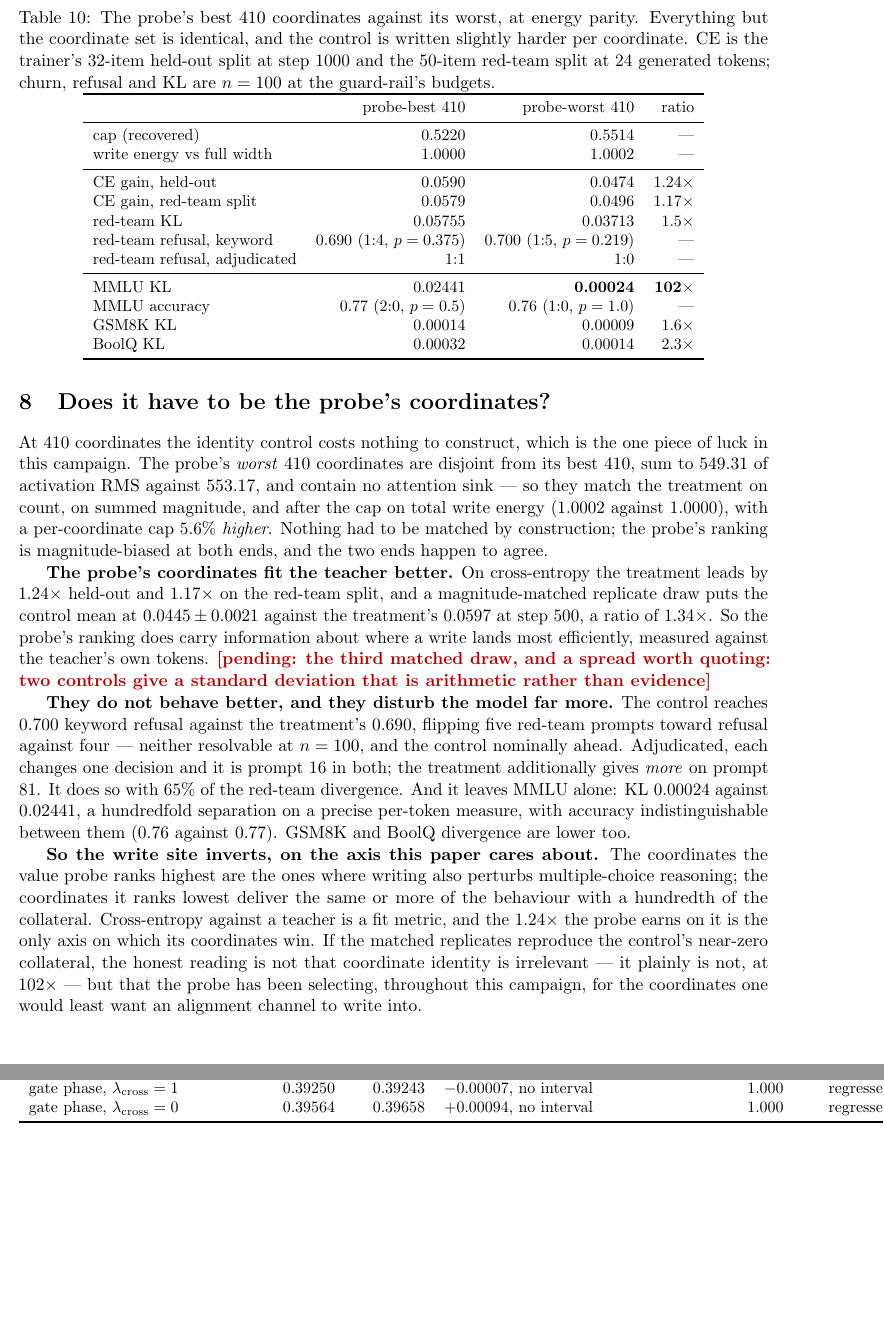
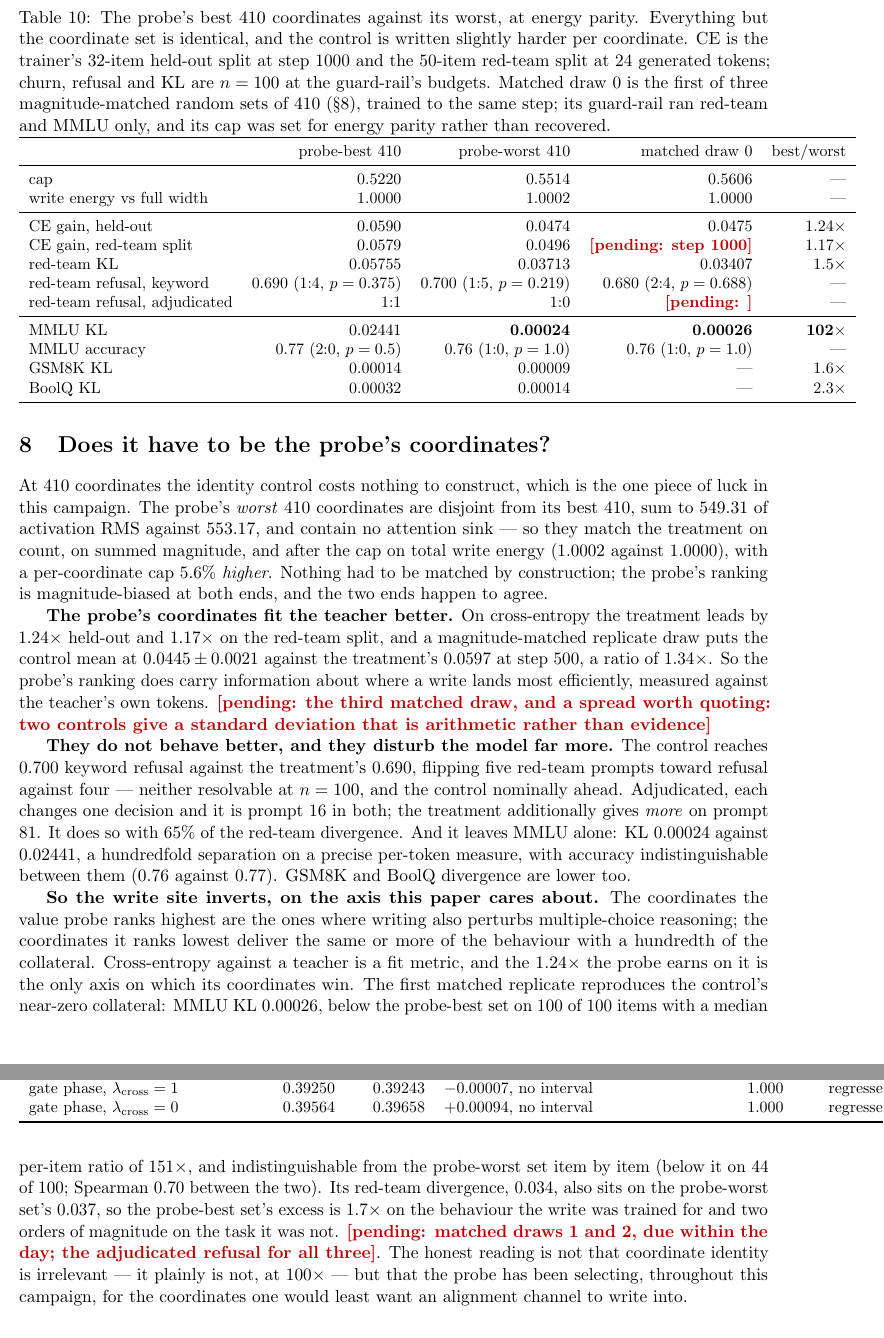
Before and after one commit to ryoji-info/PsiLM-2, a LaTeX paper (paper/psilm2.tex): two parts of pages 13 and 14 of 18, joined at a grey line, cut so that both start at the same text, the shorter picture padded with empty space. Compiled offline with pdfLaTeX.

Commit message:
paper: matched draw 0 joins the identity table
First magnitude-matched control at step 1000: MMLU KL 0.00026 against the
probe-best set's 0.02441 (100/100 items, median 151x) and on the probe-worst
set's 0.00024. Red-team KL 0.034 vs 0.037. Prose now states the replication
directly; draws 1 and 2 and the adjudicated refusal for all three are pending.

Co-Authored-By: Claude Fable 5.1 <noreply@anthropic.com>

```diff
--- a/paper/psilm2.tex
+++ b/paper/psilm2.tex
@@ -402,26 +402,29 @@ agree.
 Everything but the coordinate set is identical, and the control is written slightly
 harder per coordinate. CE is the trainer's 32-item held-out split at step 1000 and
 the 50-item red-team split at 24 generated tokens; churn, refusal and KL are
-$n = 100$ at the guard-rail's budgets.}
+$n = 100$ at the guard-rail's budgets. Matched draw 0 is the first of three
+magnitude-matched random sets of 410 (\S\ref{sec:identity}), trained to the same
+step; its guard-rail ran red-team and MMLU only, and its cap was set for energy
+parity rather than recovered.}
 \label{tab:identity}
 \small
-\begin{tabular}{lrrr}
+\begin{tabular}{lrrrr}
 \toprule
-& probe-best 410 & probe-worst 410 & ratio \\
+& probe-best 410 & probe-worst 410 & matched draw 0 & best/worst \\
 \midrule
-cap (recovered) & 0.5220 & 0.5514 & --- \\
-write energy vs full width & 1.0000 & 1.0002 & --- \\
+cap & 0.5220 & 0.5514 & 0.5606 & --- \\
+write energy vs full width & 1.0000 & 1.0002 & 1.0000 & --- \\
 \midrule
-CE gain, held-out & 0.0590 & 0.0474 & 1.24$\times$ \\
-CE gain, red-team split & 0.0579 & 0.0496 & 1.17$\times$ \\
-red-team KL & 0.05755 & 0.03713 & 1.5$\times$ \\
-red-team refusal, keyword & 0.690 ($1{:}4$, $p = 0.375$) & 0.700 ($1{:}5$, $p = 0.219$) & --- \\
-red-team refusal, adjudicated & $1{:}1$ & $1{:}0$ & --- \\
+CE gain, held-out & 0.0590 & 0.0474 & 0.0475 & 1.24$\times$ \\
+CE gain, red-team split & 0.0579 & 0.0496 & \pending{step 1000} & 1.17$\times$ \\
+red-team KL & 0.05755 & 0.03713 & 0.03407 & 1.5$\times$ \\
+red-team refusal, keyword & 0.690 ($1{:}4$, $p = 0.375$) & 0.700 ($1{:}5$, $p = 0.219$) & 0.680 ($2{:}4$, $p = 0.688$) & --- \\
+red-team refusal, adjudicated & $1{:}1$ & $1{:}0$ & \pending{} & --- \\
 \midrule
-MMLU KL & 0.02441 & \textbf{0.00024} & \textbf{102$\times$} \\
-MMLU accuracy & 0.77 ($2{:}0$, $p = 0.5$) & 0.76 ($1{:}0$, $p = 1.0$) & --- \\
-GSM8K KL & 0.00014 & 0.00009 & 1.6$\times$ \\
-BoolQ KL & 0.00032 & 0.00014 & 2.3$\times$ \\
+MMLU KL & 0.02441 & \textbf{0.00024} & \textbf{0.00026} & \textbf{102$\times$} \\
+MMLU accuracy & 0.77 ($2{:}0$, $p = 0.5$) & 0.76 ($1{:}0$, $p = 1.0$) & 0.76 ($1{:}0$, $p = 1.0$) & --- \\
+GSM8K KL & 0.00014 & 0.00009 & --- & 1.6$\times$ \\
+BoolQ KL & 0.00032 & 0.00014 & --- & 2.3$\times$ \\
 \bottomrule
 \end{tabular}
 \end{table}
@@ -450,11 +453,17 @@ coordinates the value probe ranks highest are the ones where writing also pertur
 multiple-choice reasoning; the coordinates it ranks lowest deliver the same or more
 of the behaviour with a hundredth of the collateral. Cross-entropy against a teacher
 is a fit metric, and the 1.24$\times$ the probe earns on it is the only axis on
-which its coordinates win. If the matched replicates reproduce the control's
-near-zero collateral, the honest reading is not that coordinate identity is
-irrelevant --- it plainly is not, at 102$\times$ --- but that the probe has been
-selecting, throughout this campaign, for the coordinates one would least want an
-alignment channel to write into.
+which its coordinates win. The first matched replicate reproduces the control's
+near-zero collateral: MMLU KL 0.00026, below the probe-best set on 100 of 100
+items with a median per-item ratio of 151$\times$, and indistinguishable from the
+probe-worst set item by item (below it on 44 of 100; Spearman 0.70 between the
+two). Its red-team divergence, 0.034, also sits on the probe-worst set's 0.037, so
+the probe-best set's excess is 1.7$\times$ on the behaviour the write was trained
+for and two orders of magnitude on the task it was not. \pending{matched draws 1
+and 2, due within the day; the adjudicated refusal for all three}. The honest
+reading is not that coordinate identity is irrelevant --- it plainly is not, at
+100$\times$ --- but that the probe has been selecting, throughout this campaign,
+for the coordinates one would least want an alignment channel to write into.
 
 \section{Both partners at once: \psilm{}-2}
 \label{sec:dual}
```
Also changed, not shown: paper/psilm2.pdf.
